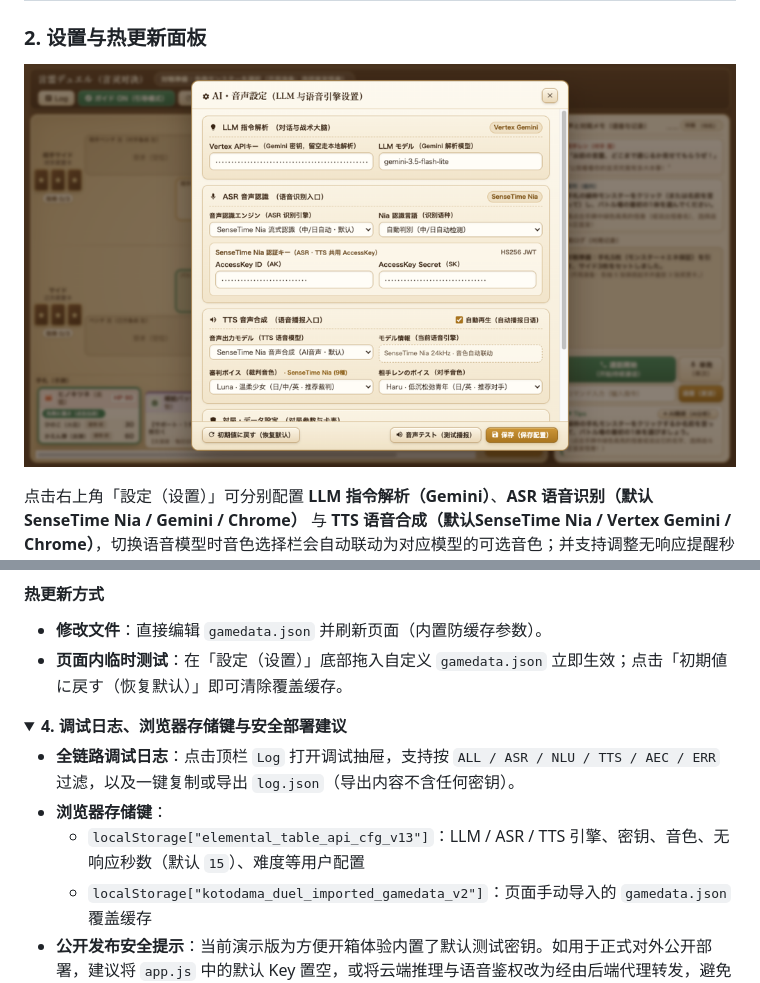
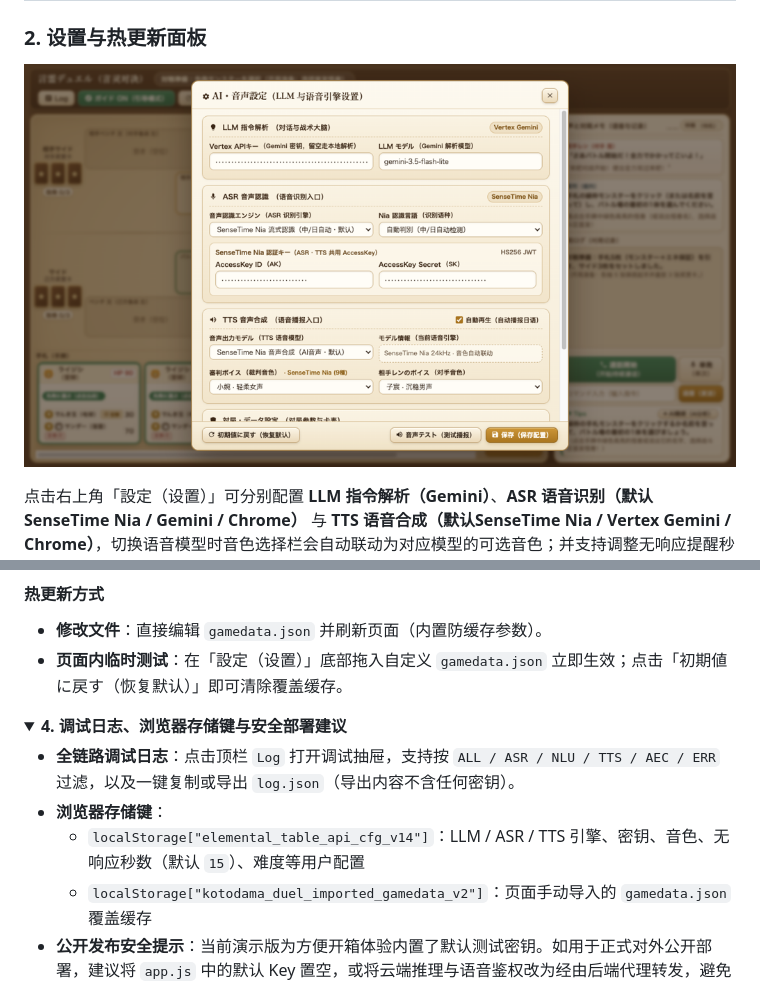
Before and after one commit to ezta23x/kotodama-duel-voice-tcg, a Markdown page: README.md, 2 parts joined by grey strips. Rendered like a GitHub page; pictures changed too: docs/settings-ui.png; folded sections open.

```diff
--- a/README.md
+++ b/README.md
@@ -257,7 +257,7 @@ flowchart TD
 
 - **全链路调试日志**：点击顶栏 `Log` 打开调试抽屉，支持按 `ALL / ASR / NLU / TTS / AEC / ERR` 过滤，以及一键复制或导出 `log.json`（导出内容不含任何密钥）。
 - **浏览器存储键**：
-  - `localStorage["elemental_table_api_cfg_v13"]`：LLM / ASR / TTS 引擎、密钥、音色、无响应秒数（默认 `15`）、难度等用户配置
+  - `localStorage["elemental_table_api_cfg_v14"]`：LLM / ASR / TTS 引擎、密钥、音色、无响应秒数（默认 `15`）、难度等用户配置
   - `localStorage["kotodama_duel_imported_gamedata_v2"]`：页面手动导入的 `gamedata.json` 覆盖缓存
 - **公开发布安全提示**：当前演示版为方便开箱体验内置了默认测试密钥。如用于正式对外公开部署，建议将 `app.js` 中的默认 Key 置空，或将云端推理与语音鉴权改为经由后端代理转发，避免前端密钥被滥用。
 
```
Also changed, not shown: 1 other file.
